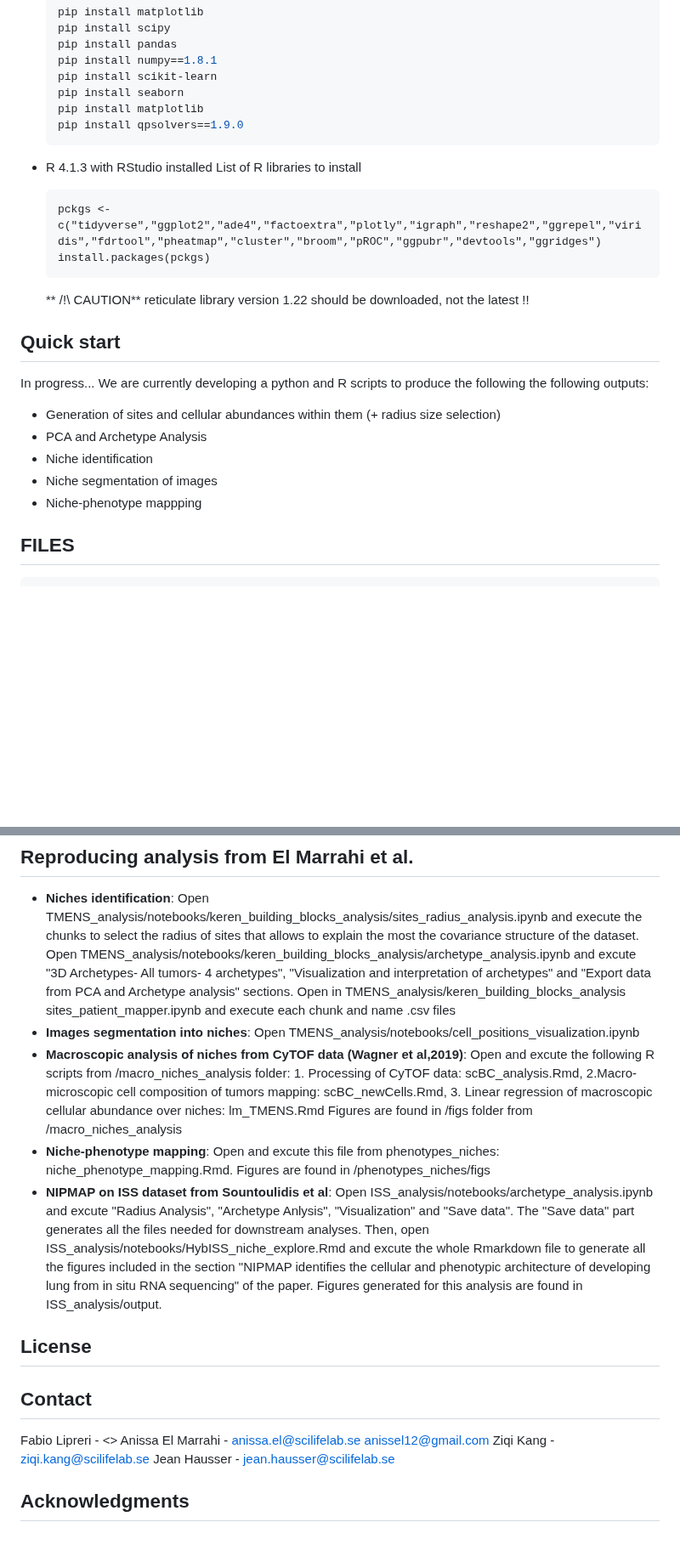
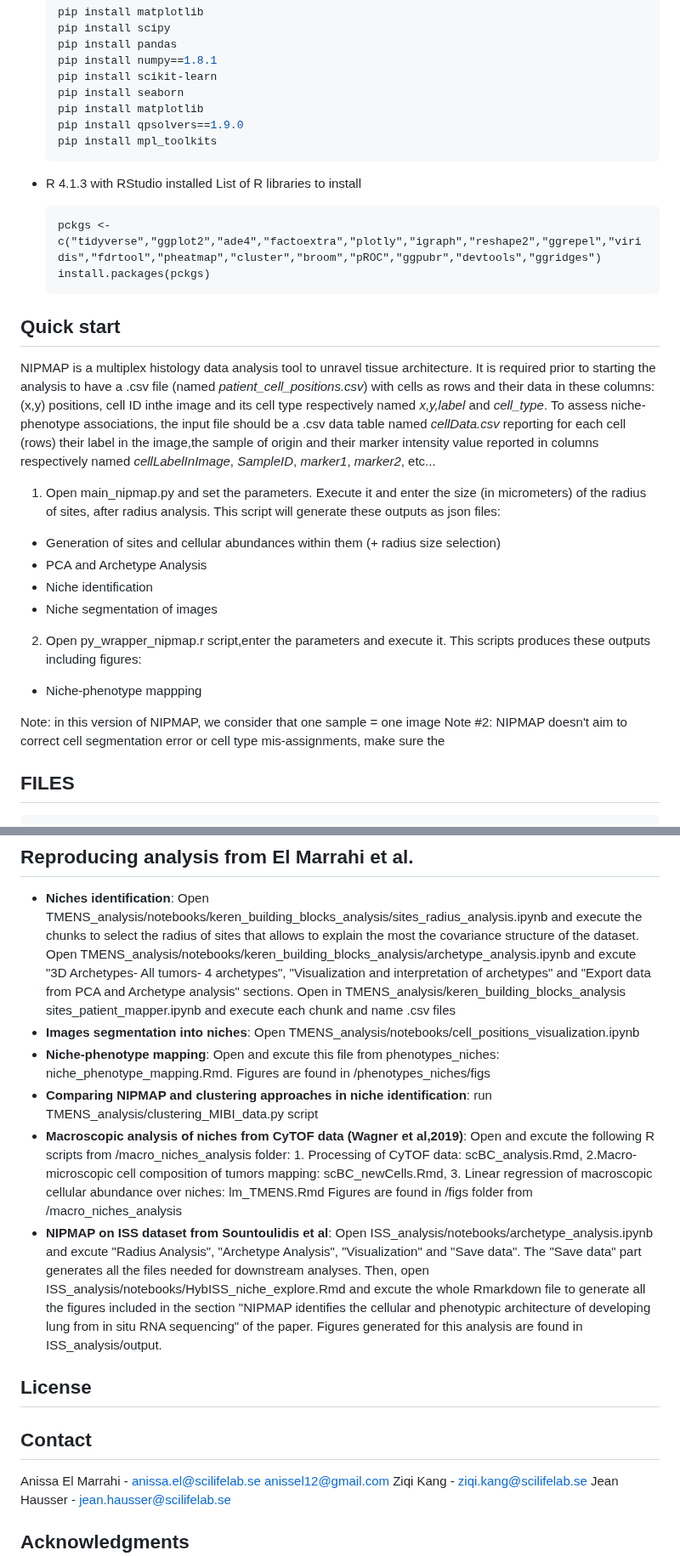
Before and after one commit to jhausserlab/NIPMAP, a Markdown page: README.md, 2 parts joined by grey strips. Shown at 85% size. Drawn GitHub-style; blank space fills up the shorter version.

````diff
--- a/README.md
+++ b/README.md
@@ -18,6 +18,7 @@ NIche Phenotype MAPping (NIPMAP) analysis from spatial multiplex data: Multiplex
     pip install seaborn
     pip install matplotlib
     pip install qpsolvers==1.9.0
+    pip install mpl_toolkits
     ```
 * R 4.1.3 with RStudio installed
     List of R libraries to install
@@ -25,16 +26,21 @@ NIche Phenotype MAPping (NIPMAP) analysis from spatial multiplex data: Multiplex
     pckgs <- c("tidyverse","ggplot2","ade4","factoextra","plotly","igraph","reshape2","ggrepel","viridis","fdrtool","pheatmap","cluster","broom","pROC","ggpubr","devtools","ggridges")
     install.packages(pckgs)
     ```
-    ** /!\ CAUTION** reticulate library version 1.22 should be downloaded, not the latest !!
 
 ## Quick start
-In progress...
-We are currently developing a python and R scripts to produce the following the following outputs:
+NIPMAP is a multiplex histology data analysis tool to unravel tissue architecture. It is required prior to starting the analysis to have a .csv file (named *patient<Patient ID or number>_cell_positions.csv*) with cells as rows and their data in these columns: (x,y) positions, cell ID inthe image and its cell type respectively named  *x,y,label* and *cell_type*.
+To assess niche-phenotype associations, the input file should be a .csv data table named *cellData.csv* reporting for each cell (rows) their label in the image,the sample of origin and their marker intensity value reported in columns respectively named *cellLabelInImage*, *SampleID*, *marker1*, *marker2*, etc...
+
+1. Open main_nipmap.py and set the parameters. Execute it and enter the size (in micrometers) of the radius of sites, after radius analysis. This script will generate these outputs as json files:
 * Generation of sites and cellular abundances within them (+ radius size selection)
 * PCA and Archetype Analysis
 * Niche identification
 * Niche segmentation of images
+2. Open py_wrapper_nipmap.r script,enter the parameters and execute it. This scripts produces these outputs including figures:
 * Niche-phenotype mappping
+
+Note: in this version of NIPMAP, we consider that one sample = one image
+Note #2: NIPMAP doesn't aim to correct cell segmentation error or cell type mis-assignments, make sure the
 
 ## FILES
 
@@ -98,14 +104,14 @@ We are currently developing a python and R scripts to produce the following the
 ## Reproducing analysis from El Marrahi et al.
 * **Niches identification**: Open TMENS_analysis/notebooks/keren_building_blocks_analysis/sites_radius_analysis.ipynb and execute the chunks to select the radius of sites that allows to explain the most the covariance structure of the dataset. Open TMENS_analysis/notebooks/keren_building_blocks_analysis/archetype_analysis.ipynb and excute "3D Archetypes- All tumors- 4 archetypes", "Visualization and interpretation of archetypes" and "Export data from PCA and Archetype analysis" sections. Open in TMENS_analysis/keren_building_blocks_analysis sites_patient_mapper.ipynb and execute each chunk and name .csv files
 * **Images segmentation into niches**: Open TMENS_analysis/notebooks/cell_positions_visualization.ipynb
+* **Niche-phenotype mapping**: Open and excute this file from phenotypes_niches: niche_phenotype_mapping.Rmd. Figures are found in /phenotypes_niches/figs
+* **Comparing NIPMAP and clustering approaches in niche identification**: run TMENS_analysis/clustering_MIBI_data.py script
 * **Macroscopic analysis of niches from CyTOF data (Wagner et al,2019)**: Open and excute the following R scripts from /macro_niches_analysis folder: 1. Processing of CyTOF data: scBC_analysis.Rmd, 2.Macro-microscopic cell composition of tumors mapping:  scBC_newCells.Rmd, 3. Linear regression of macroscopic cellular abundance over niches: lm_TMENS.Rmd Figures are found in /figs folder from /macro_niches_analysis
-* **Niche-phenotype mapping**: Open and excute this file from phenotypes_niches: niche_phenotype_mapping.Rmd. Figures are found in /phenotypes_niches/figs
-* **NIPMAP on ISS dataset from Sountoulidis et al**: Open ISS_analysis/notebooks/archetype_analysis.ipynb and excute "Radius Analysis", "Archetype Anlysis", "Visualization" and "Save data". The "Save data" part generates all the files needed for downstream analyses. Then, open ISS_analysis/notebooks/HybISS_niche_explore.Rmd and excute the whole Rmarkdown file to generate all the figures included in the section "NIPMAP identifies the cellular and phenotypic architecture of developing lung from in situ RNA sequencing" of the paper. Figures generated for this analysis are found in ISS_analysis/output.
+* **NIPMAP on ISS dataset from Sountoulidis et al**: Open ISS_analysis/notebooks/archetype_analysis.ipynb and excute "Radius Analysis", "Archetype Analysis", "Visualization" and "Save data". The "Save data" part generates all the files needed for downstream analyses. Then, open ISS_analysis/notebooks/HybISS_niche_explore.Rmd and excute the whole Rmarkdown file to generate all the figures included in the section "NIPMAP identifies the cellular and phenotypic architecture of developing lung from in situ RNA sequencing" of the paper. Figures generated for this analysis are found in ISS_analysis/output.
 
 ## License
 
 ## Contact
-Fabio Lipreri - <>
 Anissa El Marrahi - <anissa.el@scilifelab.se>   <anissel12@gmail.com>
 Ziqi Kang - <ziqi.kang@scilifelab.se>
 Jean Hausser - <jean.hausser@scilifelab.se>
````
